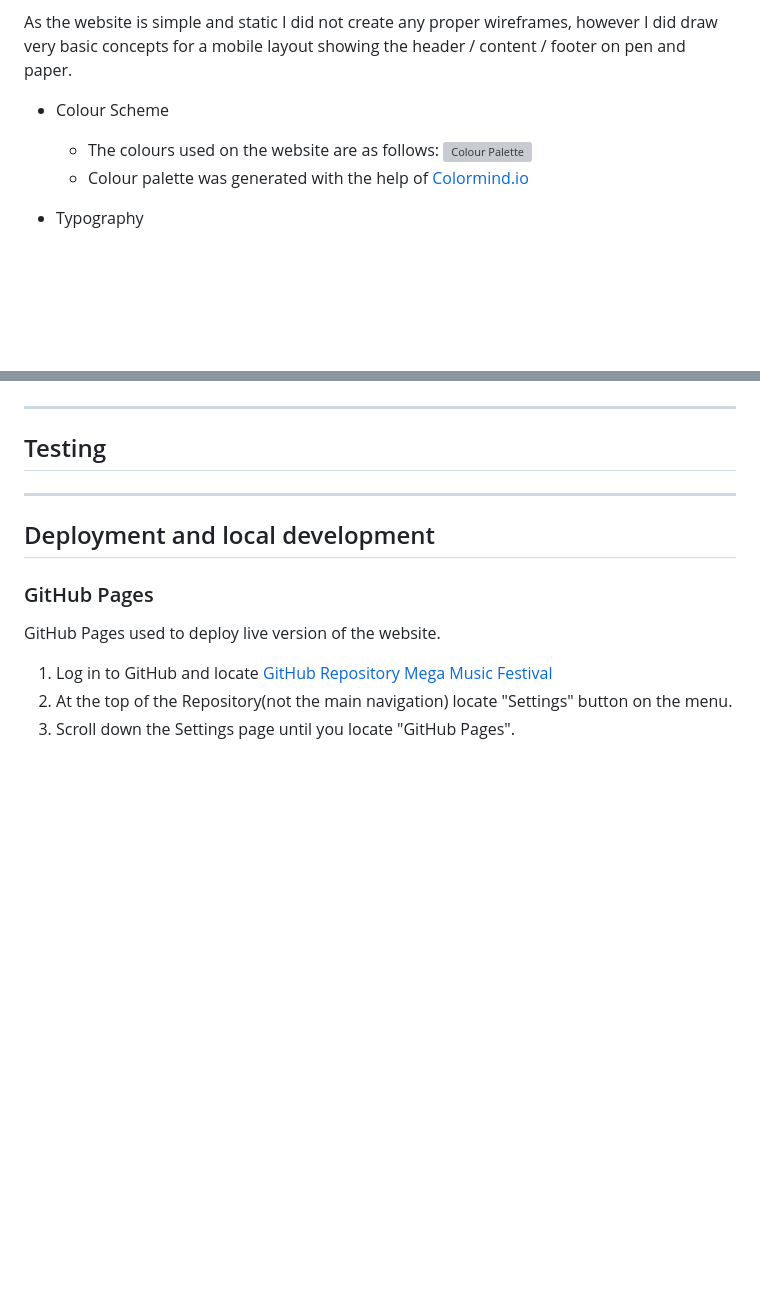
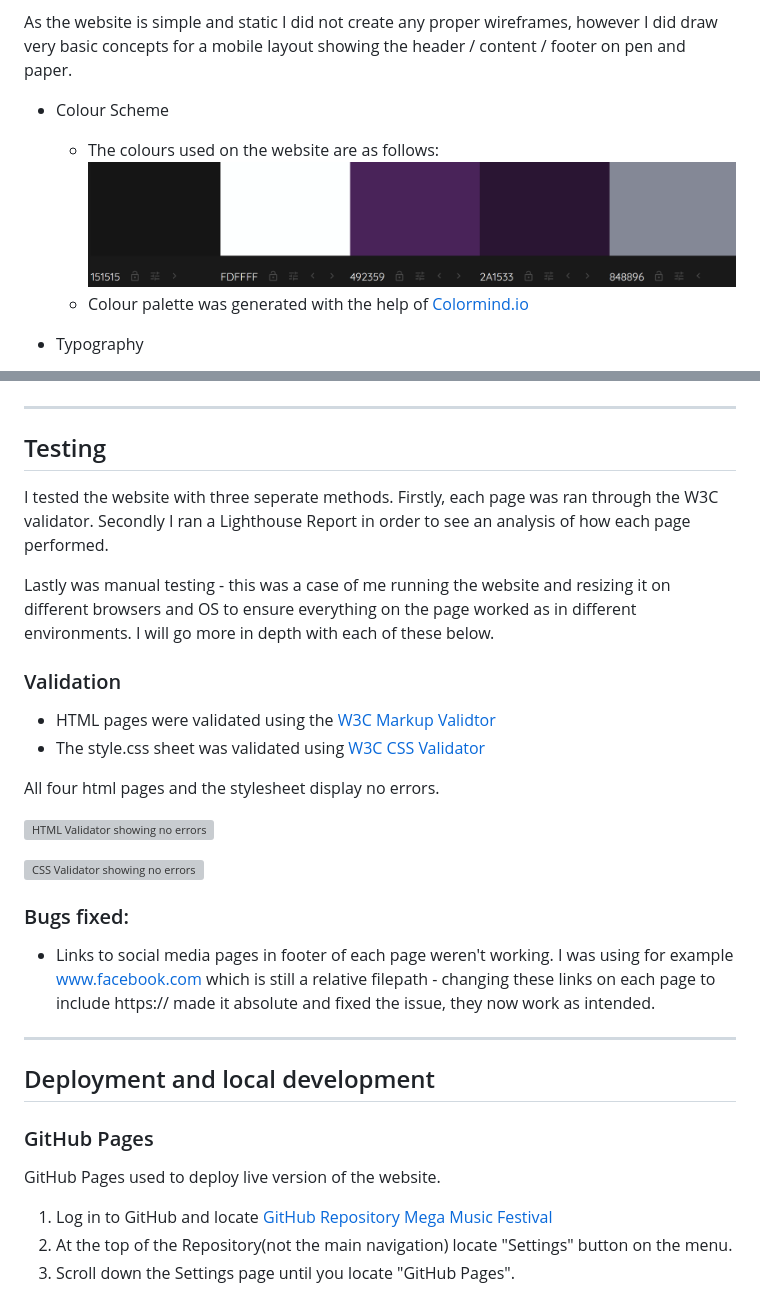
Before and after one commit to dlynch92/mega-music-festival, a Markdown page: README.md, 2 parts joined by grey strips. Drawn GitHub-style; blank space fills up the shorter version; grey boxes are pictures that could not be loaded.

Commit message:
add the start of the testing section

```diff
--- a/README.md
+++ b/README.md
@@ -60,7 +60,7 @@ As the website is simple and static I did not create any proper wireframes, howe
 
  * Colour Scheme
     * The colours used on the website are as follows:
-    ![Colour Palette](/assets/images/palette.PNG)
+    ![Colour Palette](/assets/images/palette.png)
     * Colour palette was generated with the help of [Colormind.io](http://colormind.io/)
 
  * Typography
@@ -141,6 +141,25 @@ As the website is simple and static I did not create any proper wireframes, howe
 
 ## Testing
 
+I tested the website with three seperate methods. Firstly, each page was ran through the W3C validator. Secondly I ran a Lighthouse Report in order to see an analysis of how each page performed.
+
+Lastly was manual testing - this was a case of me running the website and resizing it on different browsers and OS to ensure everything on the page worked as in different environments. I will go more in depth with each of these below.
+
+### Validation
+
+ * HTML pages were validated using the [W3C Markup Validtor](https://validator.w3.org/)
+ * The style.css sheet was validated using [W3C CSS Validator](https://jigsaw.w3.org/css-validator/)
+
+ All four html pages and the stylesheet display no errors.
+
+ ![HTML Validator showing no errors](/assets/images/validator-no-errors.png)
+
+ ![CSS Validator showing no errors](/assets/images/validator-css-no-errors.png)
+
+### Bugs fixed:
+* Links to social media pages in footer of each page weren't working. I was using for example www.facebook.com which is still a relative filepath - changing these links on each page to include https:// made it absolute and fixed the issue, they now work as intended.
+
+
 ---
 
 ## Deployment and local development
```
